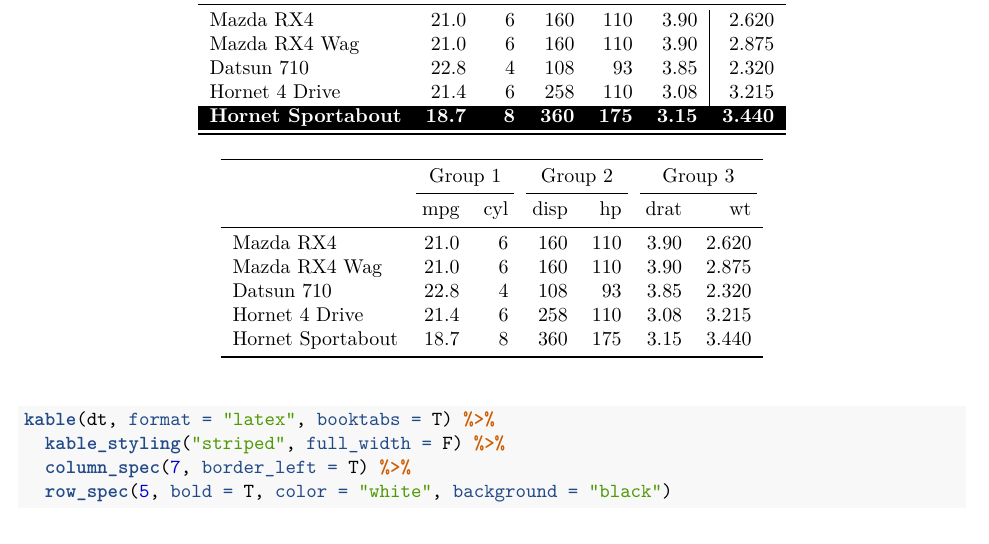
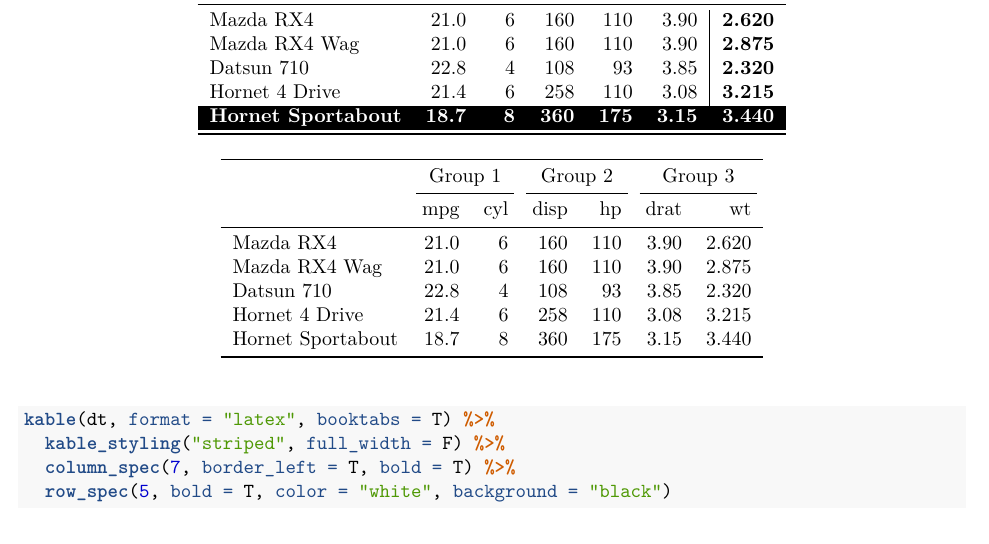
Before and after one commit to haozhu233/kableExtra, an R Markdown document (docs/awesome_table_in_pdf.Rmd): part of page 9 of 13, cut so that both start at the same text. Rendered offline with R 4.5, knitr and Pandoc, then LaTeX, with nearby package versions; code that draws random numbers runs with fixed seeds of ours.

Commit message:
minor change

````diff
--- a/docs/awesome_table_in_pdf.Rmd
+++ b/docs/awesome_table_in_pdf.Rmd
@@ -191,7 +191,7 @@ Similar with `column_spec`, you can define specifications for rows. Currently, y
 ```{r}
 kable(dt, format = "latex", booktabs = T) %>%
   kable_styling("striped", full_width = F) %>%
-  column_spec(7, border_left = T) %>%
+  column_spec(7, border_left = T, bold = T) %>%
   row_spec(5, bold = T, color = "white", background = "black")
 ```
 
````
Also changed, not shown: 1 other file.
